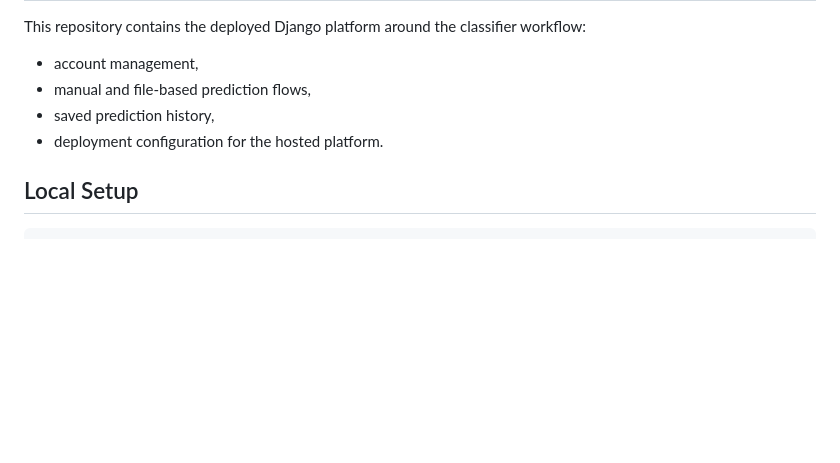
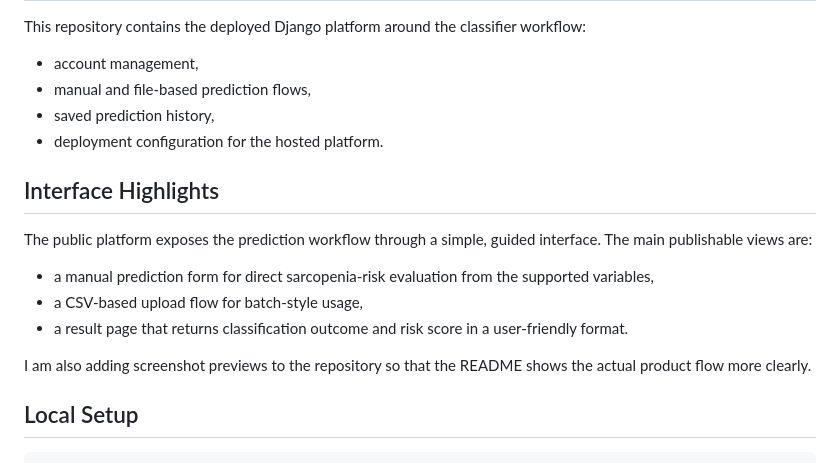
Before and after one commit to PietrangeloManco/Omnipredict_IDE, a Markdown page: README.md, the part around the change. Rendered like a GitHub page; blank space fills up the shorter version.

Commit message:
Improve README product overview

````diff
--- a/README.md
+++ b/README.md
@@ -42,6 +42,16 @@ This repository contains the deployed Django platform around the classifier work
 - saved prediction history,
 - deployment configuration for the hosted platform.
 
+## Interface Highlights
+
+The public platform exposes the prediction workflow through a simple, guided interface. The main publishable views are:
+
+- a manual prediction form for direct sarcopenia-risk evaluation from the supported variables,
+- a CSV-based upload flow for batch-style usage,
+- a result page that returns classification outcome and risk score in a user-friendly format.
+
+I am also adding screenshot previews to the repository so that the README shows the actual product flow more clearly.
+
 ## Local Setup
 
 ```bash
````
